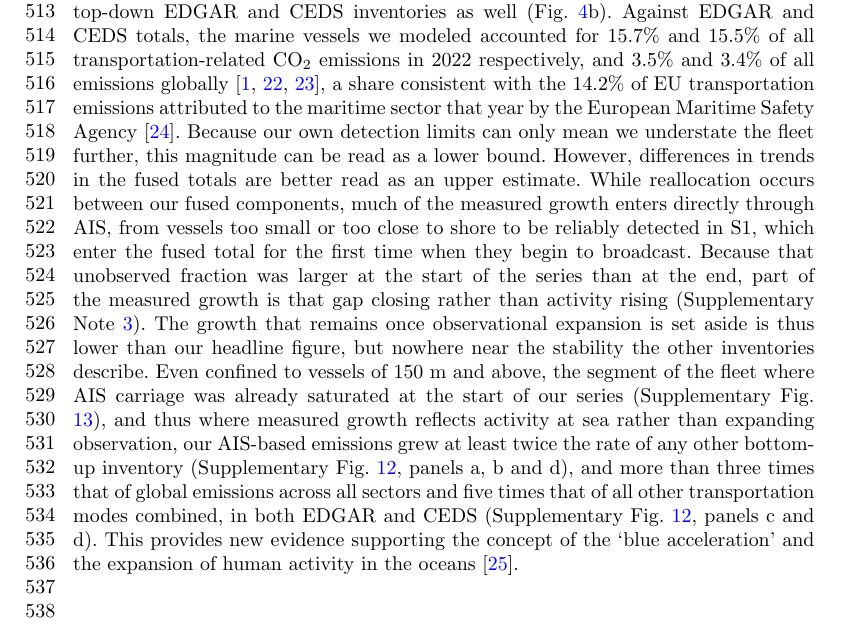
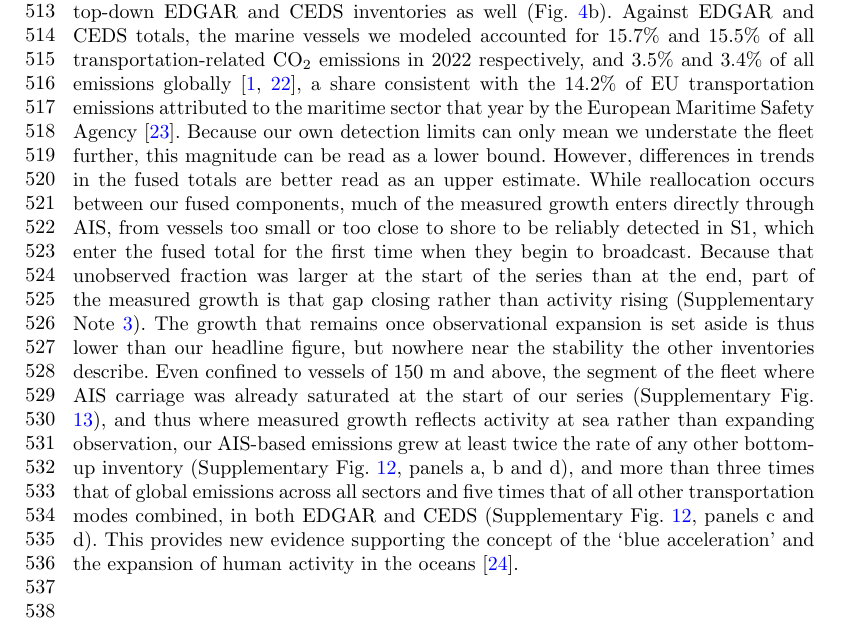
Before and after one commit to emlab-ucsb/paper-ocean-ghg, a LaTeX paper (main.tex): part of page 12 of 94, cut so that both start at the same text. Compiled offline with pdfLaTeX.

Commit message:
CEDS citation

```diff
--- a/main.tex
+++ b/main.tex
@@ -128,7 +128,7 @@ The dataset also allows us to examine large-scale trends in marine vessel emissi
 
 Our AIS-based series agrees with other bottom-up inventories early in the study period but exceeds them thereafter (Fig. \ref{fig:fig-emissions-inventory-comparison}, panel a). The difference is one of fleet scope rather than of modeled emissions per vessel (Supplementary Note \ref{sec:methods-comparison}). Global fleet emissions are likely understated wherever limited AIS carriage, or heavy reliance on registry-defined fleets, leaves low-information vessels out of scope. Our fleet is defined by AIS observation, so it expands with AIS carriage and reception, with emissions growth mostly carried by such low-information vessels. This indicates that the other inventories, and our own early years, miss part of the fleet (Supplementary Note \ref{sec:inventory-comparison}).
 
-Our fused total (AIS-based plus S1-unmatched) sits above every other inventory across the whole period. The same gap in magnitude, and the same scope explanation (now expanded by vessels that appear in neither registries nor AIS), applies to the top-down EDGAR and CEDS inventories as well (Fig. \ref{fig:fig-emissions-inventory-comparison}b). Against EDGAR and CEDS totals, the marine vessels we modeled accounted for 15.7\% and 15.5\% of all transportation-related CO$_{2}$ emissions in 2022 respectively, and 3.5\% and 3.4\% of all emissions globally \cite{JRC143227, hoeslyHistorical17502014Anthropogenic2018, ceds_data_and_assumptions}, a share consistent with the 14.2\% of EU transportation emissions attributed to the maritime sector that year by the European Maritime Safety Agency \cite{emsa2025}. Because our own detection limits can only mean we understate the fleet further, this magnitude can be read as a lower bound. However, differences in trends in the fused totals are better read as an upper estimate. While reallocation occurs between our fused components, much of the measured growth enters directly through AIS, from vessels too small or too close to shore to be reliably detected in S1, which enter the fused total for the first time when they begin to broadcast. Because that unobserved fraction was larger at the start of the series than at the end, part of the measured growth is that gap closing rather than activity rising (Supplementary Note \ref{sec:inventory-comparison}). The growth that remains once observational expansion is set aside is thus lower than our headline figure, but nowhere near the stability the other inventories describe. Even confined to vessels of 150 m and above, the segment of the fleet where AIS carriage was already saturated at the start of our series (Supplementary Fig. \ref{fig:figS-ais-carriage-saturation-by-size}), and thus where measured growth reflects activity at sea rather than expanding observation, our AIS-based emissions grew at least twice the rate of any other bottom-up inventory (Supplementary Fig. \ref{fig:figS-inventory-comparison-all-sources}, panels a, b and d), and more than three times that of global emissions across all sectors and  five times that of all other transportation modes combined, in both EDGAR and CEDS (Supplementary Fig. \ref{fig:figS-inventory-comparison-all-sources}, panels c and d). This provides new evidence supporting the concept of the `blue acceleration' and the expansion of human activity in the oceans \cite{jouffray2020blue}.
+Our fused total (AIS-based plus S1-unmatched) sits above every other inventory across the whole period. The same gap in magnitude, and the same scope explanation (now expanded by vessels that appear in neither registries nor AIS), applies to the top-down EDGAR and CEDS inventories as well (Fig. \ref{fig:fig-emissions-inventory-comparison}b). Against EDGAR and CEDS totals, the marine vessels we modeled accounted for 15.7\% and 15.5\% of all transportation-related CO$_{2}$ emissions in 2022 respectively, and 3.5\% and 3.4\% of all emissions globally \cite{JRC143227, hoeslyHistorical17502014Anthropogenic2018}, a share consistent with the 14.2\% of EU transportation emissions attributed to the maritime sector that year by the European Maritime Safety Agency \cite{emsa2025}. Because our own detection limits can only mean we understate the fleet further, this magnitude can be read as a lower bound. However, differences in trends in the fused totals are better read as an upper estimate. While reallocation occurs between our fused components, much of the measured growth enters directly through AIS, from vessels too small or too close to shore to be reliably detected in S1, which enter the fused total for the first time when they begin to broadcast. Because that unobserved fraction was larger at the start of the series than at the end, part of the measured growth is that gap closing rather than activity rising (Supplementary Note \ref{sec:inventory-comparison}). The growth that remains once observational expansion is set aside is thus lower than our headline figure, but nowhere near the stability the other inventories describe. Even confined to vessels of 150 m and above, the segment of the fleet where AIS carriage was already saturated at the start of our series (Supplementary Fig. \ref{fig:figS-ais-carriage-saturation-by-size}), and thus where measured growth reflects activity at sea rather than expanding observation, our AIS-based emissions grew at least twice the rate of any other bottom-up inventory (Supplementary Fig. \ref{fig:figS-inventory-comparison-all-sources}, panels a, b and d), and more than three times that of global emissions across all sectors and  five times that of all other transportation modes combined, in both EDGAR and CEDS (Supplementary Fig. \ref{fig:figS-inventory-comparison-all-sources}, panels c and d). This provides new evidence supporting the concept of the `blue acceleration' and the expansion of human activity in the oceans \cite{jouffray2020blue}.
 
 \begin{figure}[H]
     \centering
```
